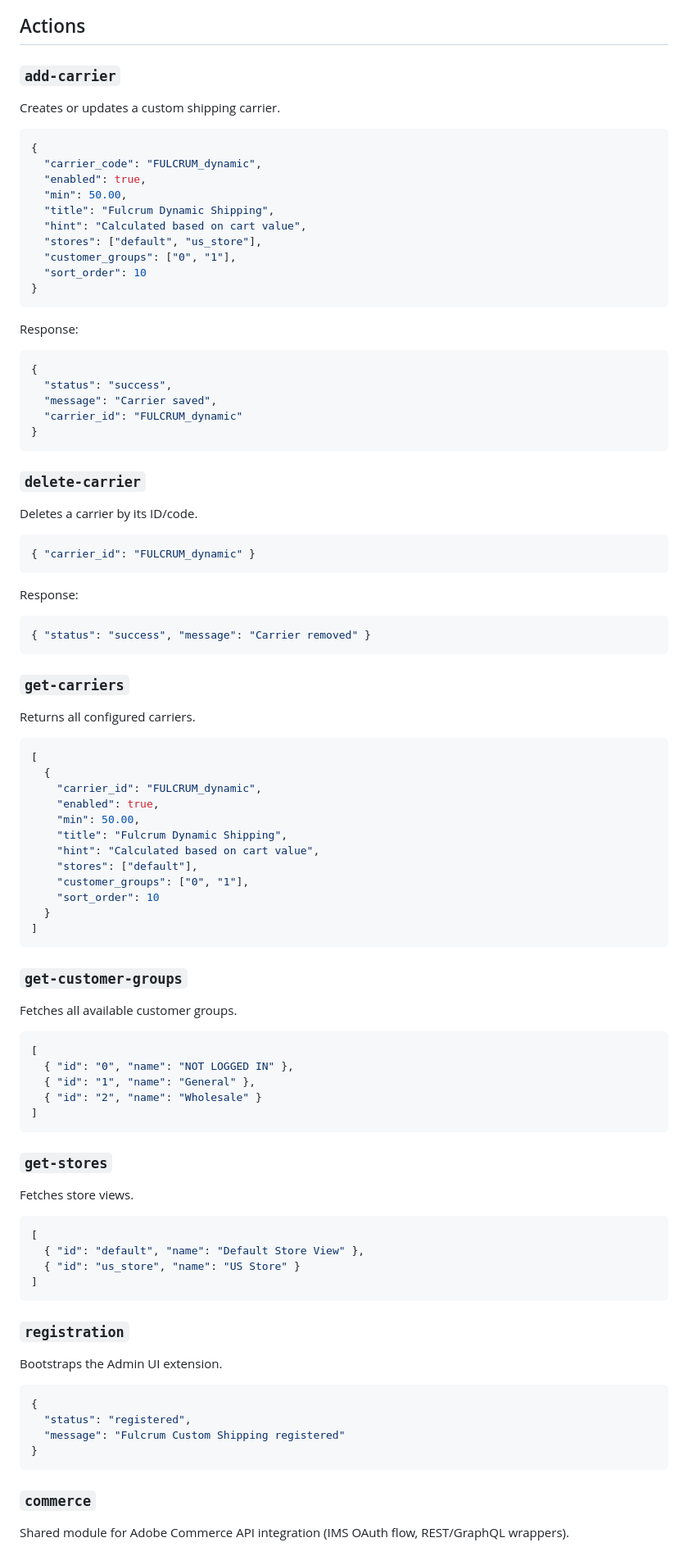
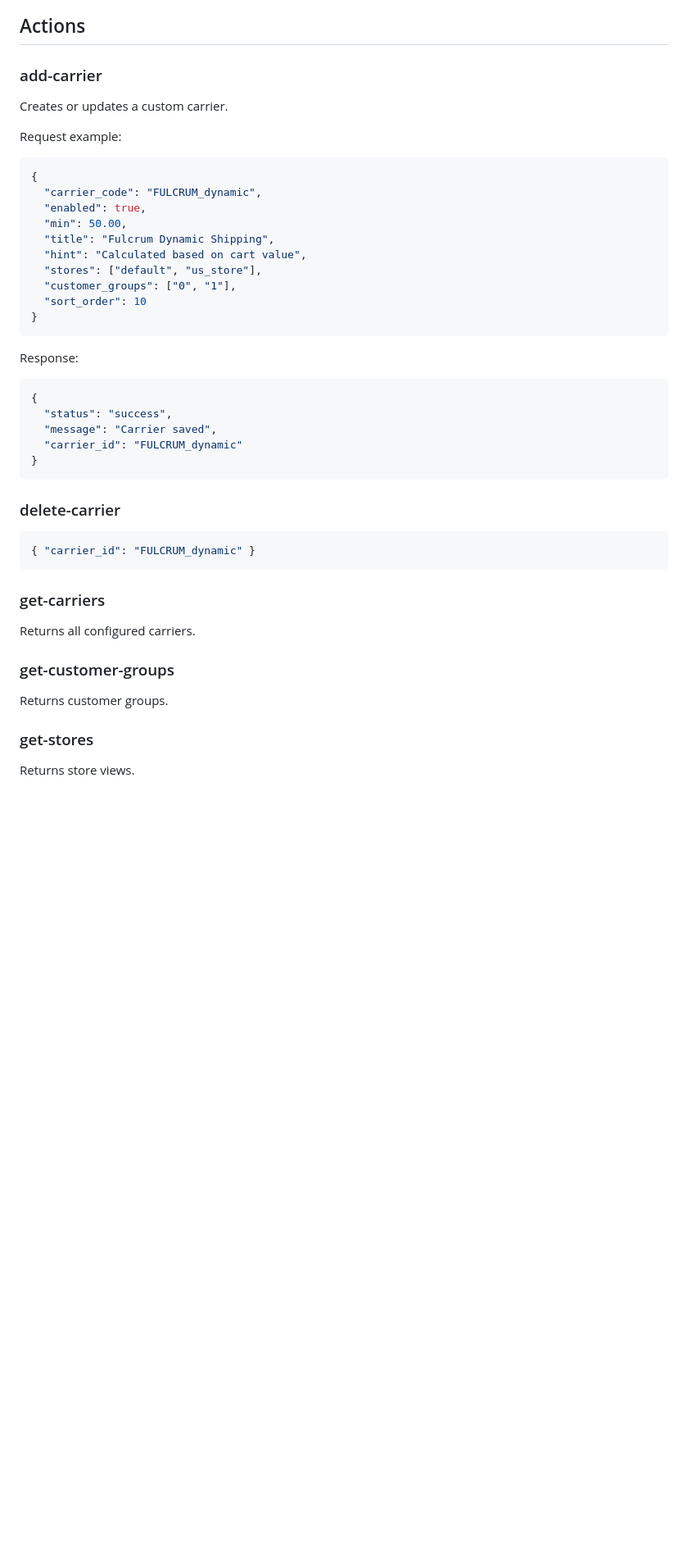
Before and after one commit to fulcrumdigitalinc/app_builder_fulcrum_custom_shipping, a Markdown page: README.md, the part around one of its changes. Shown at 82% size. Rendered like a GitHub page; blank space fills up the shorter version.

````diff
--- a/README.md
+++ b/README.md
@@ -218,8 +260,12 @@ bin/magento cache:flush
 
 ## Actions
 
-### `add-carrier`
-Creates or updates a custom shipping carrier.
+### add-carrier
+
+Creates or updates a custom carrier.
+
+Request example:
+
 ```json
 {
   "carrier_code": "FULCRUM_dynamic",
@@ -232,7 +278,9 @@ Creates or updates a custom shipping carrier.
   "sort_order": 10
 }
 ```
+
 Response:
+
 ```json
 {
   "status": "success",
@@ -241,61 +289,21 @@ Response:
 }
 ```
 
-### `delete-carrier`
-Deletes a carrier by its ID/code.
+### delete-carrier
+
 ```json
 { "carrier_id": "FULCRUM_dynamic" }
 ```
-Response:
-```json
-{ "status": "success", "message": "Carrier removed" }
-```
 
-### `get-carriers`
+### get-carriers
+
 Returns all configured carriers.
-```json
-[
-  {
-    "carrier_id": "FULCRUM_dynamic",
-    "enabled": true,
-    "min": 50.00,
-    "title": "Fulcrum Dynamic Shipping",
-    "hint": "Calculated based on cart value",
-    "stores": ["default"],
-    "customer_groups": ["0", "1"],
-    "sort_order": 10
-  }
-]
-```
 
-### `get-customer-groups`
-Fetches all available customer groups.
-```json
-[
-  { "id": "0", "name": "NOT LOGGED IN" },
-  { "id": "1", "name": "General" },
-  { "id": "2", "name": "Wholesale" }
-]
-```
+### get-customer-groups
 
-### `get-stores`
-Fetches store views.
-```json
-[
-  { "id": "default", "name": "Default Store View" },
-  { "id": "us_store", "name": "US Store" }
-]
-```
+Returns customer groups.
 
-### `registration`
-Bootstraps the Admin UI extension.
-```json
-{
-  "status": "registered",
-  "message": "Fulcrum Custom Shipping registered"
-}
-```
+### get-stores
 
-### `commerce`
-Shared module for Adobe Commerce API integration (IMS OAuth flow, REST/GraphQL wrappers).
+Returns store views.
 
````
Also changed, not shown: other parts of README.md (+250 -200 lines).
